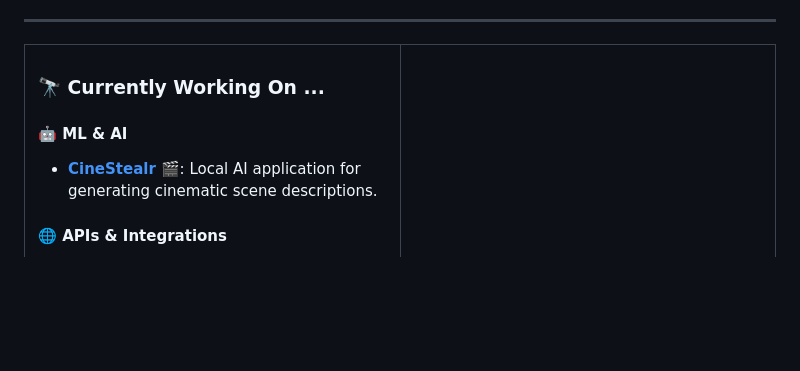
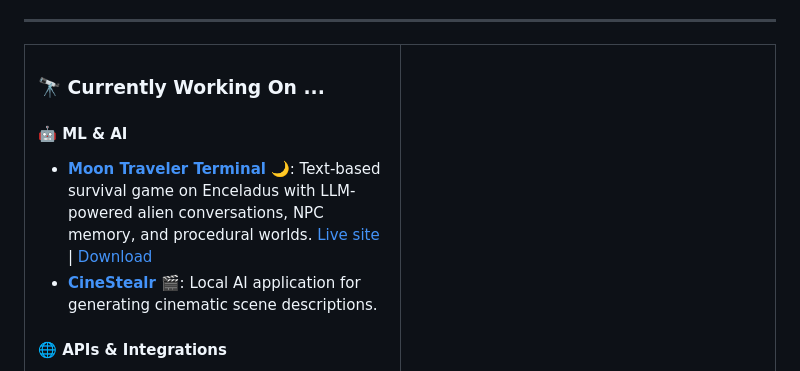
Before and after one commit to elephantatech/elephantatech, a Markdown page: readme.md, the part around the change. GitHub-like rendering; blank space fills up the shorter version.

Commit message:
add Moon Traveler Terminal to ML & AI projects
AI-assisted development

```diff
--- a/readme.md
+++ b/readme.md
@@ -43,6 +43,7 @@
 <h3>🔭 Currently Working On ...</h3>
 <h4>🤖 ML & AI</h4>
 <ul>
+<li><b><a href="https://github.com/elephantatech/moon_traveler">Moon Traveler Terminal</a></b> 🌙: Text-based survival game on Enceladus with LLM-powered alien conversations, NPC memory, and procedural worlds. <a href="https://elephantatech.github.io/moon_traveler/">Live site</a> | <a href="https://github.com/elephantatech/moon_traveler/releases">Download</a></li>
 <li><b><a href="https://github.com/elephantatech/CineStealr/">CineStealr</a></b> 🎬: Local AI application for generating cinematic scene descriptions.</li>
 </ul>
 <h4>🌐 APIs & Integrations</h4>
```
